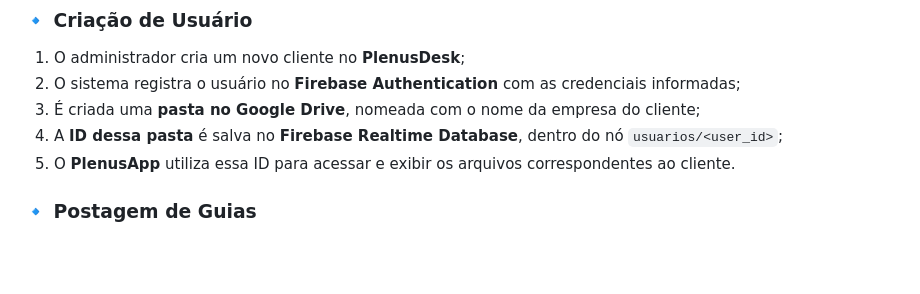
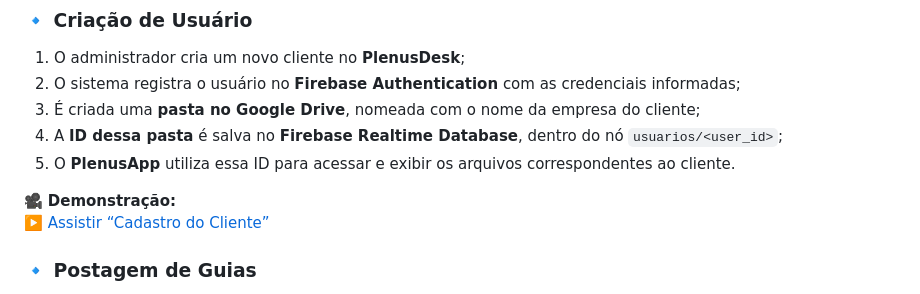
Before and after one commit to Nathan-Dev-udia/PlenusDesk, a Markdown page: README.md, the part around the change. Rendered like a GitHub page; blank space fills up the shorter version.

```diff
--- a/README.md
+++ b/README.md
@@ -22,6 +22,10 @@ O sistema integra **Firebase** e **Google Drive** para sincronização automáti
 3. É criada uma **pasta no Google Drive**, nomeada com o nome da empresa do cliente;
 4. A **ID dessa pasta** é salva no **Firebase Realtime Database**, dentro do nó `usuarios/<user_id>`;
 5. O **PlenusApp** utiliza essa ID para acessar e exibir os arquivos correspondentes ao cliente.
+
+🎥 **Demonstração:**
+[▶️ Assistir “Cadastro do Cliente”](static/cadastro%20do%20cliente.mp4)
+
 
 ### 🔹 Postagem de Guias
 
```
